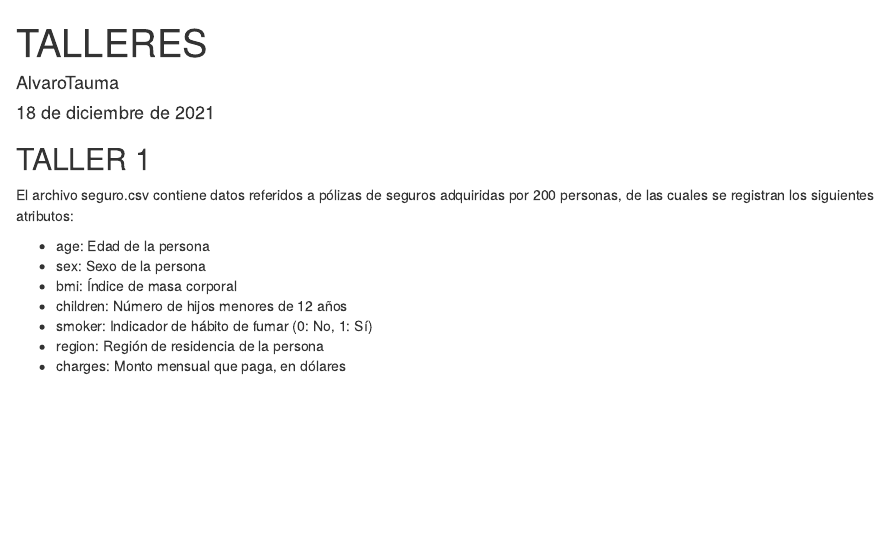
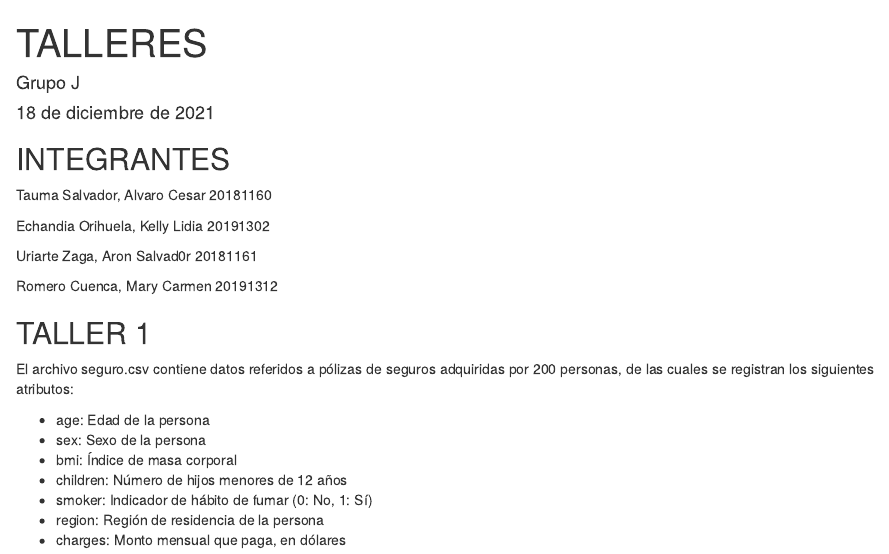
Before and after one commit to alcetasa/Talleres-ADR, an R Markdown document (index.Rmd): the page in a window 1100 px wide, from its top. The pictures show the output file index.html that the author committed with the source, opened offline.

Commit message:
Nombre de los integrantes

````diff
--- a/index.Rmd
+++ b/index.Rmd
@@ -1,6 +1,6 @@
 ---
 title: "TALLERES"
-author: "AlvaroTauma"
+author: "Grupo J"
 date: "18 de diciembre de 2021"
 output: html_document
 ---
@@ -8,6 +8,16 @@ output: html_document
 ```{r setup, include=FALSE}
 knitr::opts_chunk$set(echo = TRUE)
 ```
+##INTEGRANTES
+
+Tauma Salvador, Alvaro Cesar	20181160
+
+Echandia Orihuela, Kelly Lidia	20191302
+
+Uriarte Zaga, Aron Salvad0r	20181161
+
+Romero Cuenca, Mary Carmen	20191312
+
 
 ##TALLER 1
 
````
Also changed, not shown: index.html.
